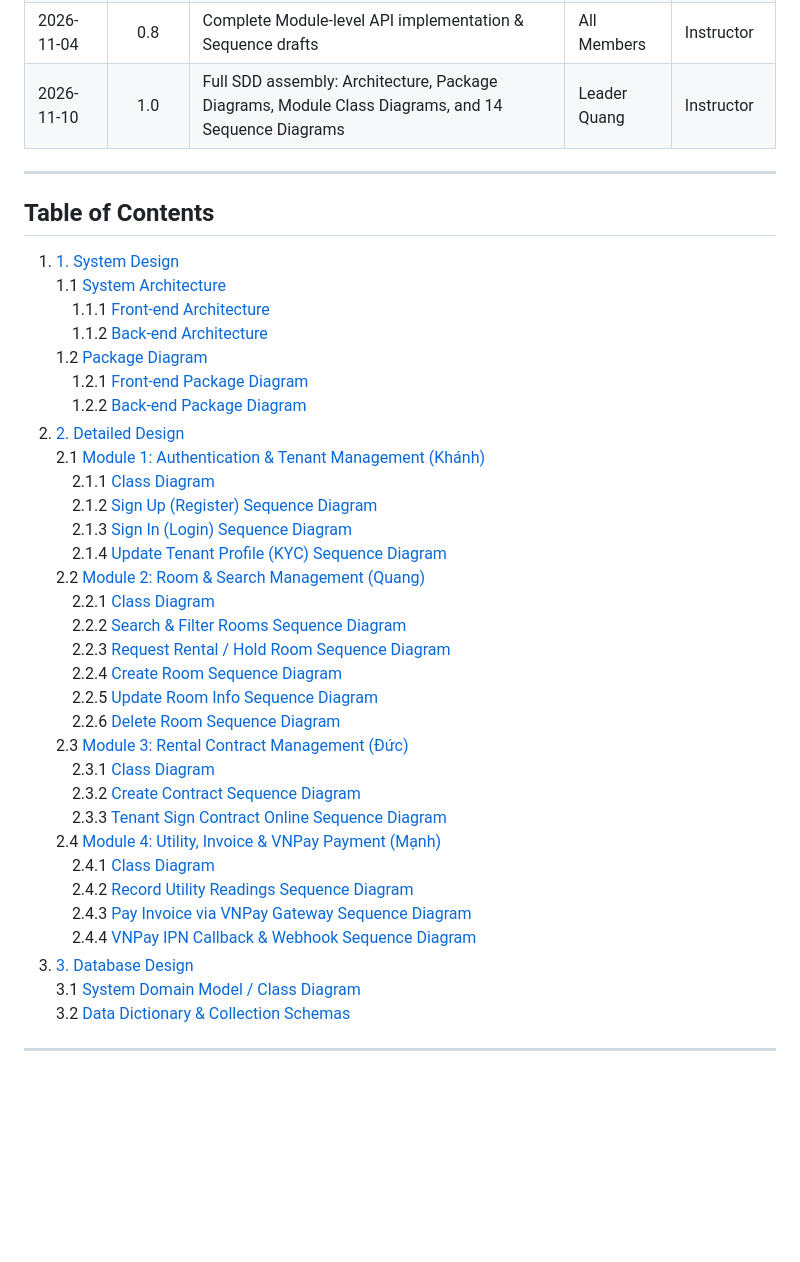
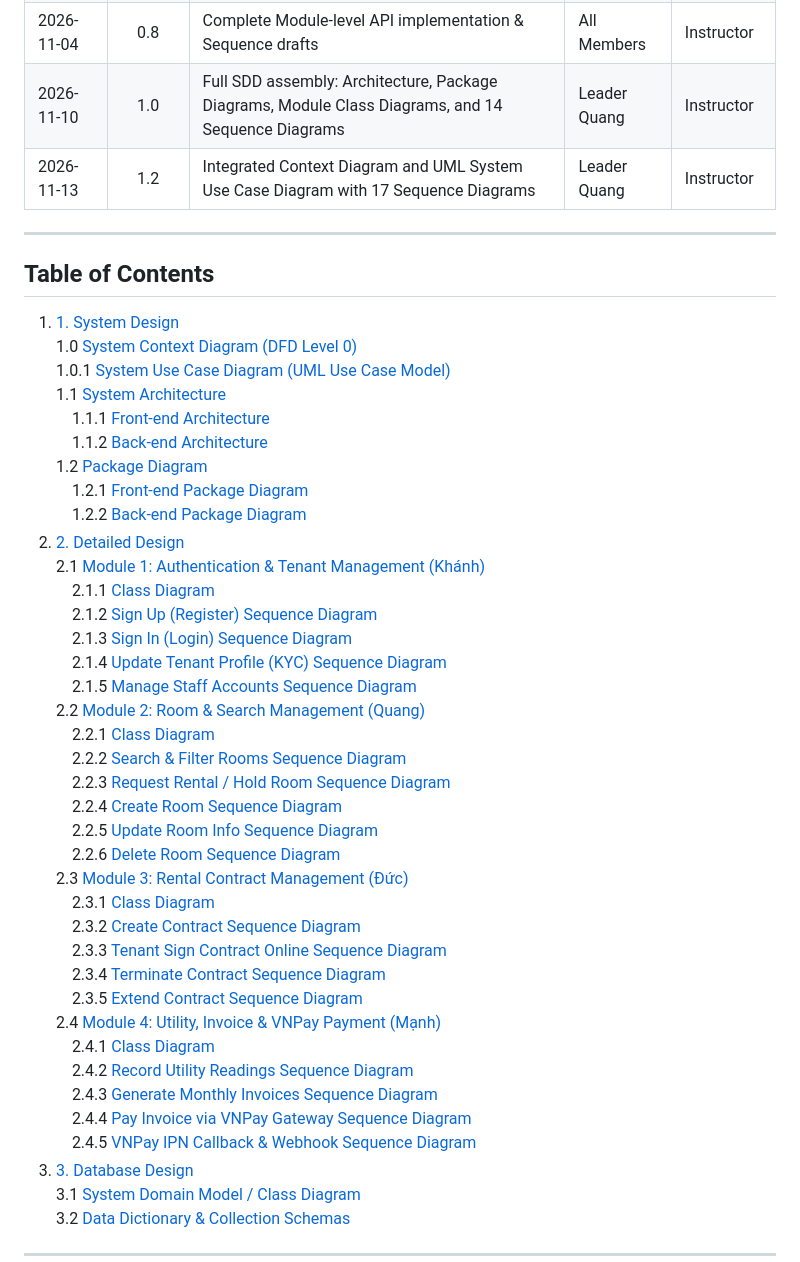
Before and after one commit to WanFJava/MotalManagementSystems, a Markdown page: docs/Report4_Software_Design_Document.md, the part around one of its changes. Drawn GitHub-style; blank space fills up the shorter version.

```diff
--- a/docs/Report4_Software_Design_Document.md
+++ b/docs/Report4_Software_Design_Document.md
@@ -28,11 +28,14 @@
 | 2026-10-31 | 0.5 | Domain Class Diagram, ERD and Database Schemas design | Team | Mentor |
 | 2026-11-04 | 0.8 | Complete Module-level API implementation & Sequence drafts | All Members | Instructor |
 | 2026-11-10 | 1.0 | Full SDD assembly: Architecture, Package Diagrams, Module Class Diagrams, and 14 Sequence Diagrams | Leader Quang | Instructor |
+| 2026-11-13 | 1.2 | Integrated Context Diagram and UML System Use Case Diagram with 17 Sequence Diagrams | Leader Quang | Instructor |
 
 ---
 
 ## Table of Contents
 1. [1. System Design](#1-system-design)
+   1.0 [System Context Diagram (DFD Level 0)](#10-system-context-diagram-dfd-level-0)
+   1.0.1 [System Use Case Diagram (UML Use Case Model)](#101-system-use-case-diagram-uml-use-case-model)
    1.1 [System Architecture](#11-system-architecture)
    &nbsp;&nbsp;&nbsp;&nbsp;1.1.1 [Front-end Architecture](#111-front-end-architecture)
    &nbsp;&nbsp;&nbsp;&nbsp;1.1.2 [Back-end Architecture](#112-back-end-architecture)
@@ -45,6 +48,7 @@
    &nbsp;&nbsp;&nbsp;&nbsp;2.1.2 [Sign Up (Register) Sequence Diagram](#212-sign-up-register-sequence-diagram)
    &nbsp;&nbsp;&nbsp;&nbsp;2.1.3 [Sign In (Login) Sequence Diagram](#213-sign-in-login-sequence-diagram)
    &nbsp;&nbsp;&nbsp;&nbsp;2.1.4 [Update Tenant Profile (KYC) Sequence Diagram](#214-update-tenant-profile-kyc-sequence-diagram)
+   &nbsp;&nbsp;&nbsp;&nbsp;2.1.5 [Manage Staff Accounts Sequence Diagram](#215-manage-staff-accounts-sequence-diagram)
    2.2 [Module 2: Room & Search Management (Quang)](#22-module-2-room--search-management-quang)
    &nbsp;&nbsp;&nbsp;&nbsp;2.2.1 [Class Diagram](#221-class-diagram)
    &nbsp;&nbsp;&nbsp;&nbsp;2.2.2 [Search & Filter Rooms Sequence Diagram](#222-search--filter-rooms-sequence-diagram)
@@ -56,11 +60,14 @@
    &nbsp;&nbsp;&nbsp;&nbsp;2.3.1 [Class Diagram](#231-class-diagram)
    &nbsp;&nbsp;&nbsp;&nbsp;2.3.2 [Create Contract Sequence Diagram](#232-create-contract-sequence-diagram)
    &nbsp;&nbsp;&nbsp;&nbsp;2.3.3 [Tenant Sign Contract Online Sequence Diagram](#233-tenant-sign-contract-online-sequence-diagram)
+   &nbsp;&nbsp;&nbsp;&nbsp;2.3.4 [Terminate Contract Sequence Diagram](#234-terminate-contract-sequence-diagram)
+   &nbsp;&nbsp;&nbsp;&nbsp;2.3.5 [Extend Contract Sequence Diagram](#235-extend-contract-sequence-diagram)
    2.4 [Module 4: Utility, Invoice & VNPay Payment (Mạnh)](#24-module-4-utility-invoice--vnpay-payment-mạnh)
    &nbsp;&nbsp;&nbsp;&nbsp;2.4.1 [Class Diagram](#241-class-diagram)
    &nbsp;&nbsp;&nbsp;&nbsp;2.4.2 [Record Utility Readings Sequence Diagram](#242-record-utility-readings-sequence-diagram)
-   &nbsp;&nbsp;&nbsp;&nbsp;2.4.3 [Pay Invoice via VNPay Gateway Sequence Diagram](#243-pay-invoice-via-vnpay-gateway-sequence-diagram)
-   &nbsp;&nbsp;&nbsp;&nbsp;2.4.4 [VNPay IPN Callback & Webhook Sequence Diagram](#244-vnpay-ipn-callback--webhook-sequence-diagram)
+   &nbsp;&nbsp;&nbsp;&nbsp;2.4.3 [Generate Monthly Invoices Sequence Diagram](#243-generate-monthly-invoices-sequence-diagram)
+   &nbsp;&nbsp;&nbsp;&nbsp;2.4.4 [Pay Invoice via VNPay Gateway Sequence Diagram](#244-pay-invoice-via-vnpay-gateway-sequence-diagram)
+   &nbsp;&nbsp;&nbsp;&nbsp;2.4.5 [VNPay IPN Callback & Webhook Sequence Diagram](#245-vnpay-ipn-callback--webhook-sequence-diagram)
 3. [3. Database Design](#3-database-design)
    3.1 [System Domain Model / Class Diagram](#31-system-domain-model--class-diagram)
    3.2 [Data Dictionary & Collection Schemas](#32-data-dictionary--collection-schemas)
```
Also changed, not shown: other parts of docs/Report4_Software_Design_Document.md (+36 -0 lines), docs/diagram_images/Figure_0_System_UseCase_Diagram.png (added), 5 other files.
